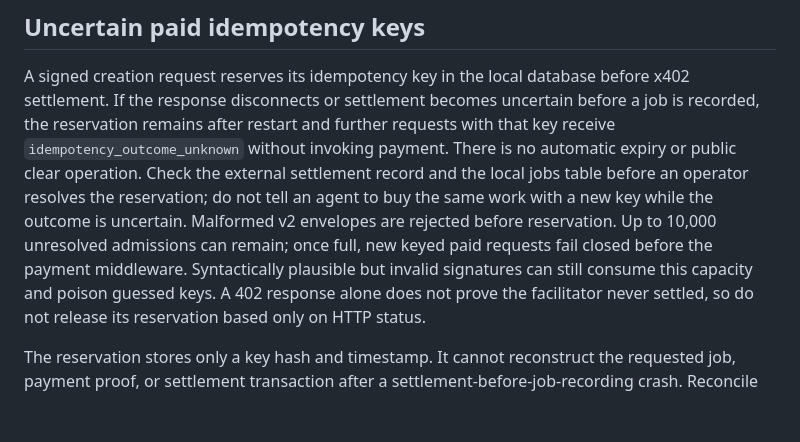
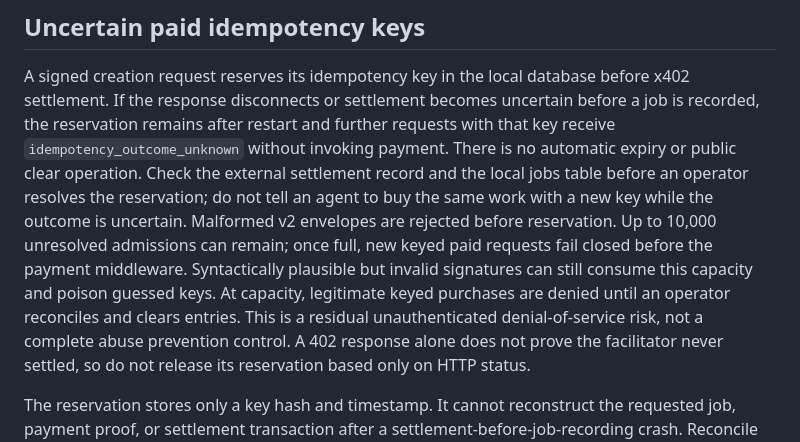
Before and after one commit to Baffles78/viewport-witness, a Markdown page: docs/RUNBOOK.md, the part around the change. GitHub-like rendering; blank space fills up the shorter version.

Commit message:
State residual paid-admission denial risk

```diff
--- a/docs/RUNBOOK.md
+++ b/docs/RUNBOOK.md
@@ -209,7 +209,7 @@ an operator resolves the reservation; do not tell an agent to buy the same work
 key while the outcome is uncertain. Malformed v2 envelopes are rejected before reservation. Up to 10,000 unresolved
 admissions can remain; once full, new keyed paid requests fail closed before the
 payment middleware. Syntactically plausible but invalid signatures can still
-consume this capacity and poison guessed keys. A 402 response alone does not
+consume this capacity and poison guessed keys. At capacity, legitimate keyed purchases are denied until an operator reconciles and clears entries. This is a residual unauthenticated denial-of-service risk, not a complete abuse prevention control. A 402 response alone does not
 prove the facilitator never settled, so do not release its reservation based
 only on HTTP status.
 
```
